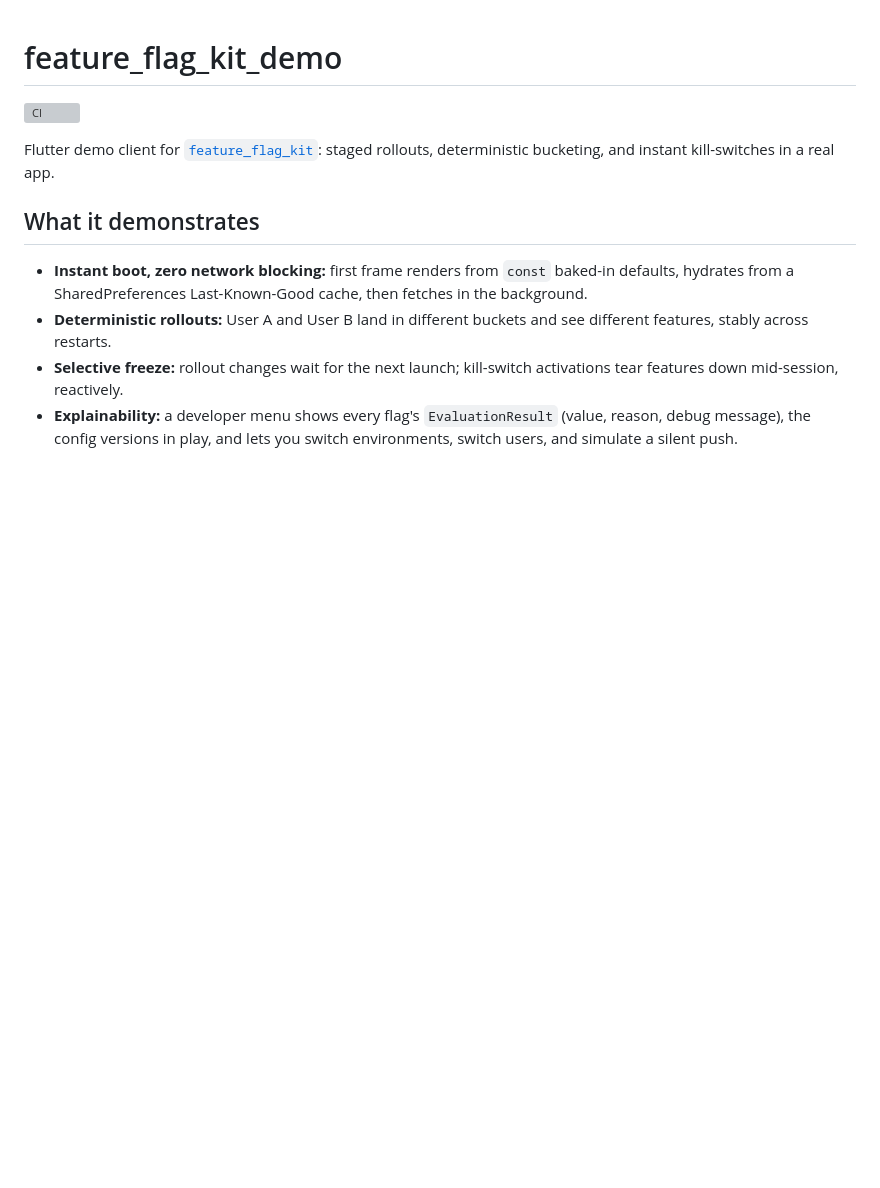
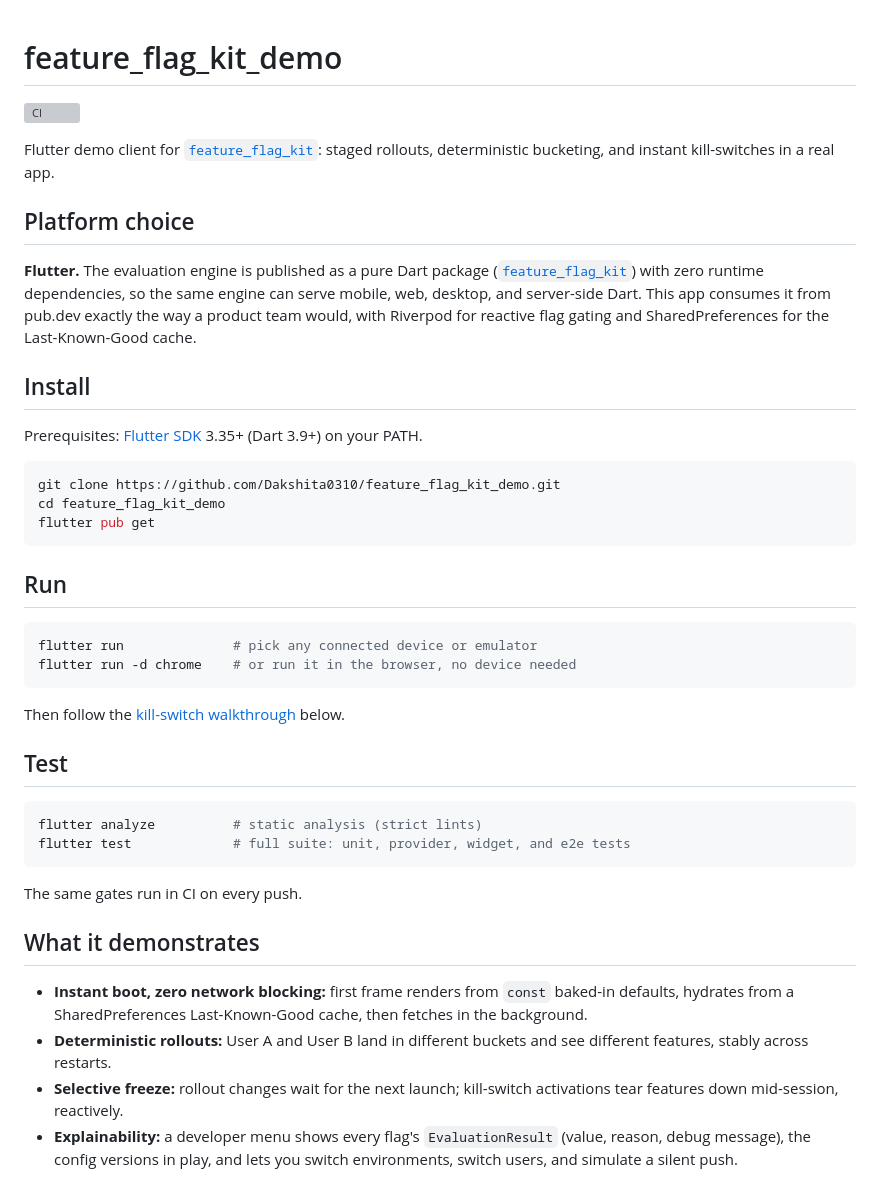
Before and after one commit to Dakshita0310/feature_flag_kit_demo, a Markdown page: README.md, the part around the change. Rendered like a GitHub page; blank space fills up the shorter version; grey boxes are pictures that could not be loaded.

Commit message:
docs: add platform choice, install, run, and test instructions

````diff
--- a/README.md
+++ b/README.md
@@ -5,6 +5,44 @@
 Flutter demo client for
 [`feature_flag_kit`](https://pub.dev/packages/feature_flag_kit): staged
 rollouts, deterministic bucketing, and instant kill-switches in a real app.
+
+## Platform choice
+
+**Flutter.** The evaluation engine is published as a pure Dart package
+([`feature_flag_kit`](https://pub.dev/packages/feature_flag_kit)) with zero
+runtime dependencies, so the same engine can serve mobile, web, desktop, and
+server-side Dart. This app consumes it from pub.dev exactly the way a
+product team would, with Riverpod for reactive flag gating and
+SharedPreferences for the Last-Known-Good cache.
+
+## Install
+
+Prerequisites: [Flutter SDK](https://docs.flutter.dev/get-started/install)
+3.35+ (Dart 3.9+) on your PATH.
+
+```bash
+git clone https://github.com/Dakshita0310/feature_flag_kit_demo.git
+cd feature_flag_kit_demo
+flutter pub get
+```
+
+## Run
+
+```bash
+flutter run              # pick any connected device or emulator
+flutter run -d chrome    # or run it in the browser, no device needed
+```
+
+Then follow the [kill-switch walkthrough](#try-the-kill-switch-flow) below.
+
+## Test
+
+```bash
+flutter analyze          # static analysis (strict lints)
+flutter test             # full suite: unit, provider, widget, and e2e tests
+```
+
+The same gates run in CI on every push.
 
 ## What it demonstrates
 
````
